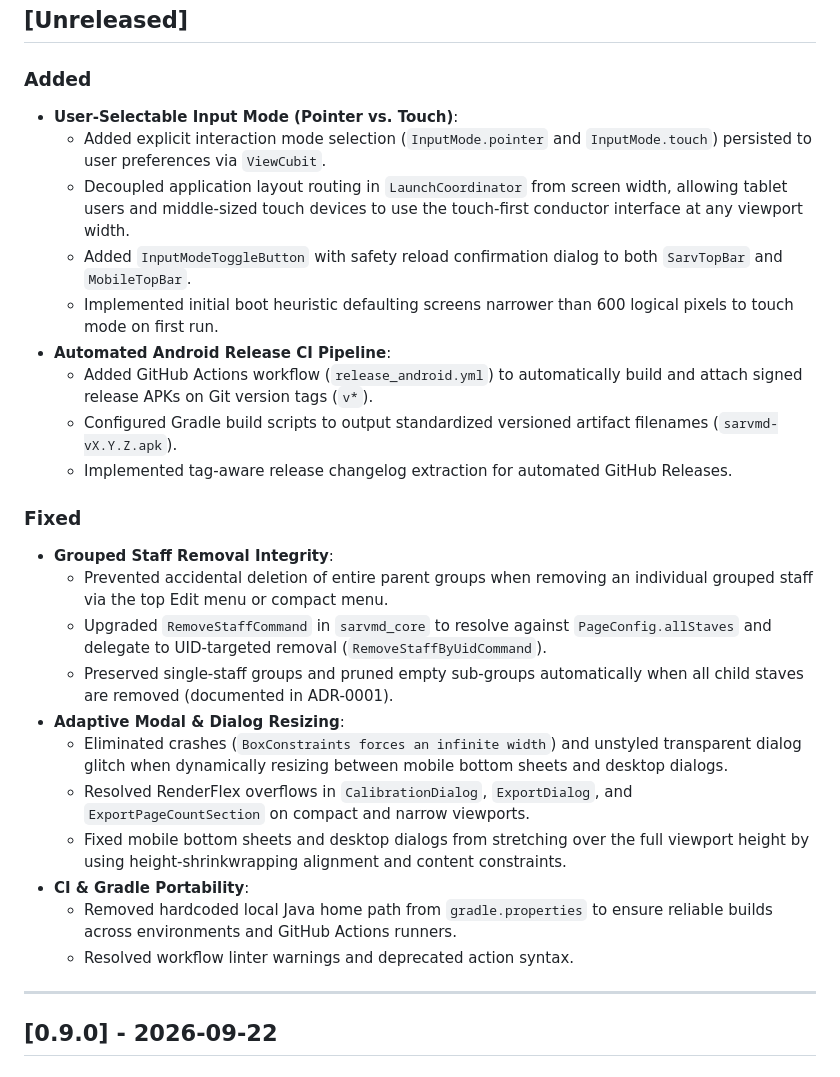
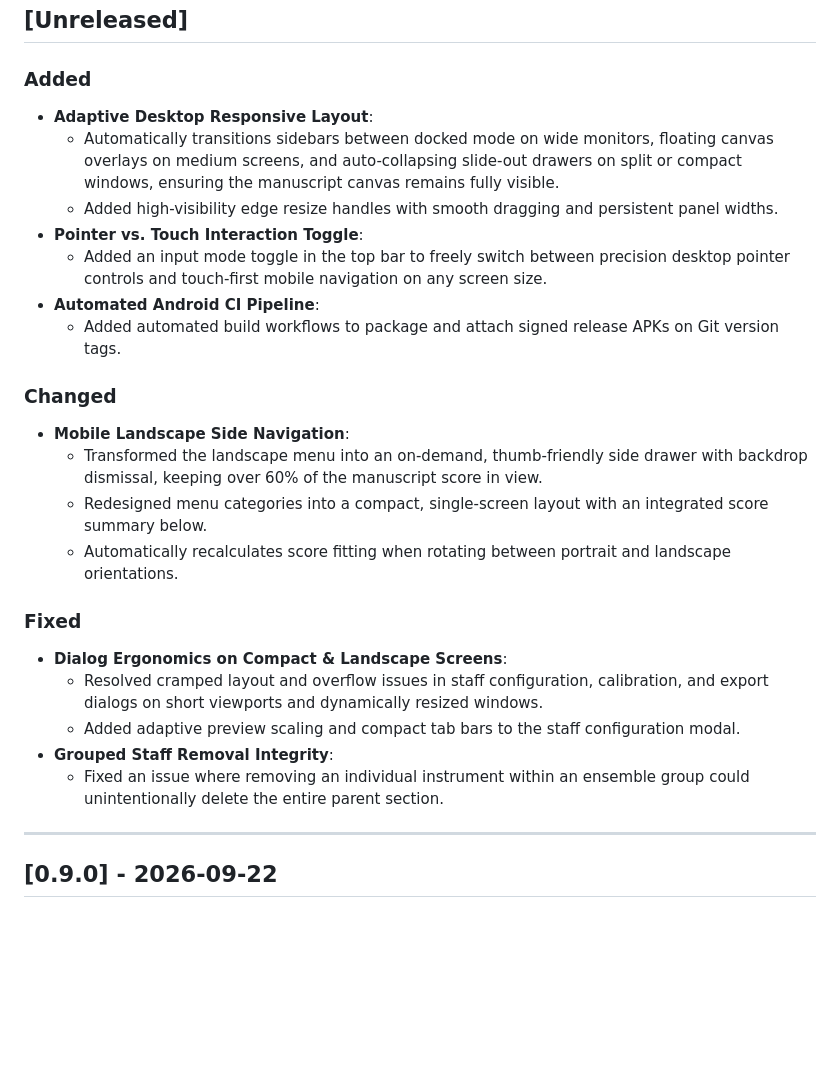
Before and after one commit to pooriaaskarim/sarvmd, a Markdown page: apps/sarvmd_ui/CHANGELOG.md, the part around the change. Drawn GitHub-style; blank space fills up the shorter version.

Commit message:
docs(changelog): update unreleased notes for responsive desktop, dialogs, and mobile landscape

```diff
--- a/apps/sarvmd_ui/CHANGELOG.md
+++ b/apps/sarvmd_ui/CHANGELOG.md
@@ -10,28 +10,26 @@ and this project adheres to [Semantic Versioning](https://semver.org/spec/v2.0.0
 ## [Unreleased]
 
 ### Added
-- **User-Selectable Input Mode (Pointer vs. Touch)**:
-  - Added explicit interaction mode selection (`InputMode.pointer` and `InputMode.touch`) persisted to user preferences via `ViewCubit`.
-  - Decoupled application layout routing in `LaunchCoordinator` from screen width, allowing tablet users and middle-sized touch devices to use the touch-first conductor interface at any viewport width.
-  - Added `InputModeToggleButton` with safety reload confirmation dialog to both `SarvTopBar` and `MobileTopBar`.
-  - Implemented initial boot heuristic defaulting screens narrower than 600 logical pixels to touch mode on first run.
-- **Automated Android Release CI Pipeline**:
-  - Added GitHub Actions workflow (`release_android.yml`) to automatically build and attach signed release APKs on Git version tags (`v*`).
-  - Configured Gradle build scripts to output standardized versioned artifact filenames (`sarvmd-vX.Y.Z.apk`).
-  - Implemented tag-aware release changelog extraction for automated GitHub Releases.
+- **Adaptive Desktop Responsive Layout**:
+  - Automatically transitions sidebars between docked mode on wide monitors, floating canvas overlays on medium screens, and auto-collapsing slide-out drawers on split or compact windows, ensuring the manuscript canvas remains fully visible.
+  - Added high-visibility edge resize handles with smooth dragging and persistent panel widths.
+- **Pointer vs. Touch Interaction Toggle**:
+  - Added an input mode toggle in the top bar to freely switch between precision desktop pointer controls and touch-first mobile navigation on any screen size.
+- **Automated Android CI Pipeline**:
+  - Added automated build workflows to package and attach signed release APKs on Git version tags.
+
+### Changed
+- **Mobile Landscape Side Navigation**:
+  - Transformed the landscape menu into an on-demand, thumb-friendly side drawer with backdrop dismissal, keeping over 60% of the manuscript score in view.
+  - Redesigned menu categories into a compact, single-screen layout with an integrated score summary below.
+  - Automatically recalculates score fitting when rotating between portrait and landscape orientations.
 
 ### Fixed
+- **Dialog Ergonomics on Compact & Landscape Screens**:
+  - Resolved cramped layout and overflow issues in staff configuration, calibration, and export dialogs on short viewports and dynamically resized windows.
+  - Added adaptive preview scaling and compact tab bars to the staff configuration modal.
 - **Grouped Staff Removal Integrity**:
-  - Prevented accidental deletion of entire parent groups when removing an individual grouped staff via the top Edit menu or compact menu.
-  - Upgraded `RemoveStaffCommand` in `sarvmd_core` to resolve against `PageConfig.allStaves` and delegate to UID-targeted removal (`RemoveStaffByUidCommand`).
-  - Preserved single-staff groups and pruned empty sub-groups automatically when all child staves are removed (documented in ADR-0001).
-- **Adaptive Modal & Dialog Resizing**:
-  - Eliminated crashes (`BoxConstraints forces an infinite width`) and unstyled transparent dialog glitch when dynamically resizing between mobile bottom sheets and desktop dialogs.
-  - Resolved RenderFlex overflows in `CalibrationDialog`, `ExportDialog`, and `ExportPageCountSection` on compact and narrow viewports.
-  - Fixed mobile bottom sheets and desktop dialogs from stretching over the full viewport height by using height-shrinkwrapping alignment and content constraints.
-- **CI & Gradle Portability**:
-  - Removed hardcoded local Java home path from `gradle.properties` to ensure reliable builds across environments and GitHub Actions runners.
-  - Resolved workflow linter warnings and deprecated action syntax.
+  - Fixed an issue where removing an individual instrument within an ensemble group could unintentionally delete the entire parent section.
 
 ---
 
```
